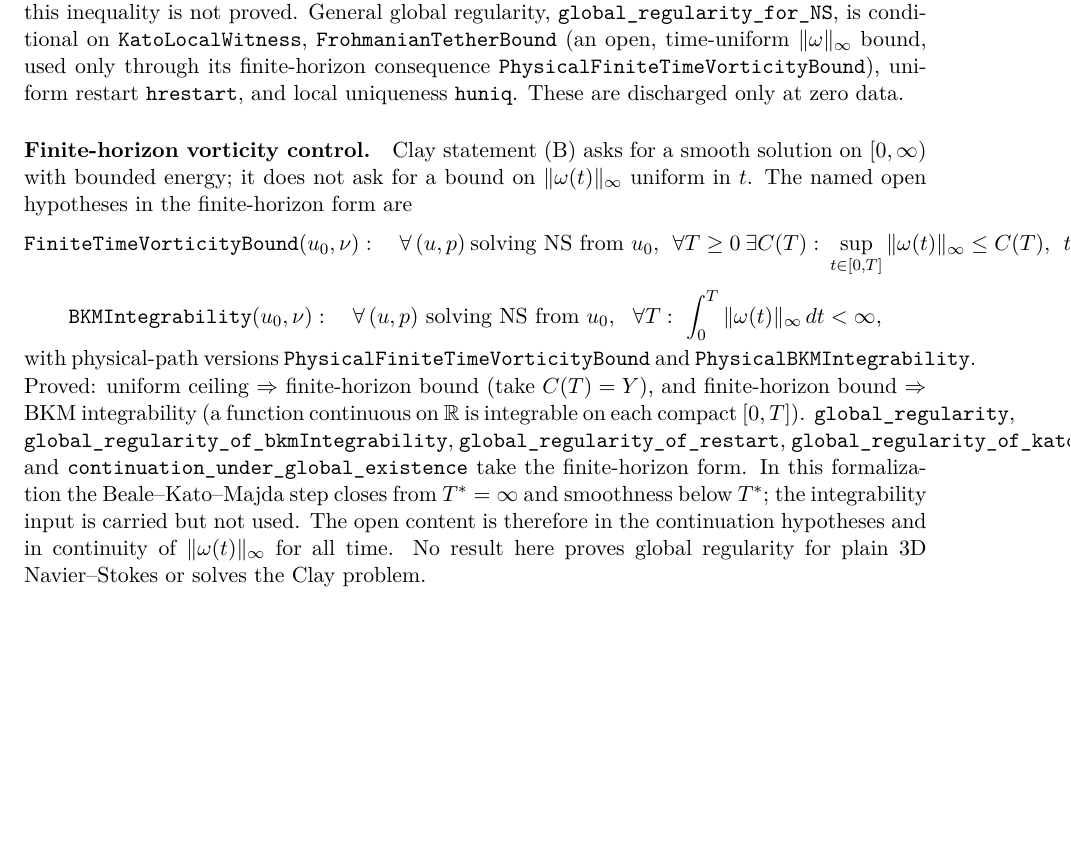
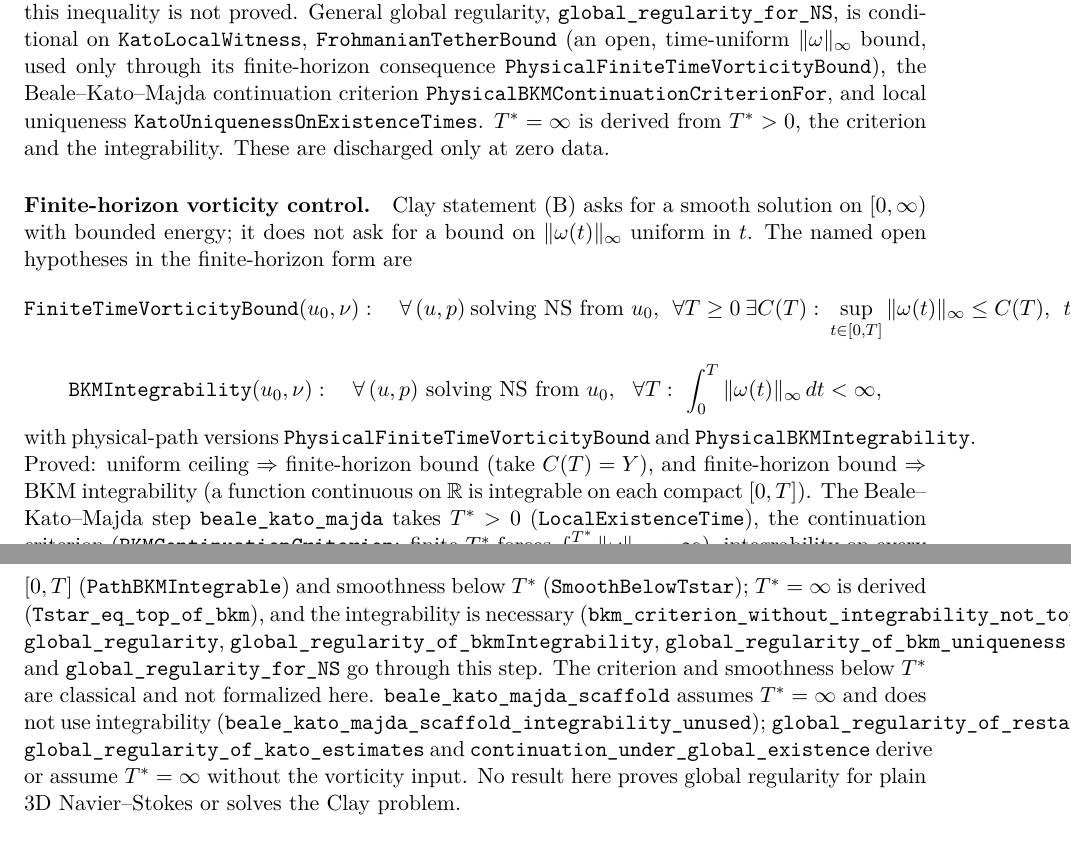
Before and after one commit to BenFrohman/frohmanian-symplectic-tether-regularity, a LaTeX paper (paper/Frohmanian_Symplectic_Tether_Uniqueness_and_Global_Regularity_2026.tex): part of page 2 of 5 before the commit and two parts of pages 2 and 3 of 6 after it, the two joined at a grey line, cut so that both start at the same text, the shorter picture padded with empty space. Compiled offline with pdfLaTeX.

Commit message:
Beale–Kato–Majda: derive T* = ⊤ from local existence, the continuation criterion and integrability; named Props LocalExistenceTime, BKMContinuationCriterion, PathBKMIntegrable, SmoothBelowTstar, KatoUniformRestart, KatoUniquenessOnExistenceTimes; global_regularity_for_NS through BKM; old step kept as beale_kato_majda_scaffold

```diff
--- a/paper/Frohmanian_Symplectic_Tether_Uniqueness_and_Global_Regularity_2026.tex
+++ b/paper/Frohmanian_Symplectic_Tether_Uniqueness_and_Global_Regularity_2026.tex
@@ -76,7 +76,7 @@ For every viscosity $\nu > 0$ on the dual Lie algebra $\mathfrak{g}^* = \mathrm{
 
 
 
-\paragraph{Status (2026-10-30).} The master theorem proves $P_1\wedge P_2\wedge P_3\wedge P_4$ with no hypotheses, no \texttt{sorry}, and only standard axioms. $P_1$ is the uniqueness of the minimal tether kernel. $P_2$ is the metriplectic structure. The KKS part is skew and satisfies Jacobi (\texttt{jacF\_eq\_zero}). The tether is symmetric (\texttt{tetF\_symm}), degenerate in the energy direction (\texttt{tetF\_energy\_left}), and nonpositive on all real fields (\texttt{dissF\_nonpos}). The full bracket is metriplectic, not Lie--Poisson, and fails Jacobi: the mixed cyclic sum has coefficient $\tfrac32\kappa w\neq0$ at $u=(\sin x,0,0)$, and $\tfrac{3i}{8}\kappa w\neq0$ at $u=(\sin y,0,0)$ with the triple $(0,0,\sin x)$. \texttt{tethered\_jacobi\_identity\_conditional} derives Jacobi from its hypotheses only. $P_3$ consists of algebraic and pointwise absorption inequalities. $P_4$ is a comparison fact for real functions satisfying $y'\le Cy^2-\kappa''y^3$; that the vorticity of a flow obeys this inequality is not proved. General global regularity, \texttt{global\_regularity\_for\_NS}, is conditional on \texttt{KatoLocalWitness}, \texttt{FrohmanianTetherBound} (an open, time-uniform $\|\omega\|_\infty$ bound, used only through its finite-horizon consequence \texttt{PhysicalFiniteTimeVorticityBound}), uniform restart \texttt{hrestart}, and local uniqueness \texttt{huniq}. These are discharged only at zero data.
+\paragraph{Status (2026-10-30).} The master theorem proves $P_1\wedge P_2\wedge P_3\wedge P_4$ with no hypotheses, no \texttt{sorry}, and only standard axioms. $P_1$ is the uniqueness of the minimal tether kernel. $P_2$ is the metriplectic structure. The KKS part is skew and satisfies Jacobi (\texttt{jacF\_eq\_zero}). The tether is symmetric (\texttt{tetF\_symm}), degenerate in the energy direction (\texttt{tetF\_energy\_left}), and nonpositive on all real fields (\texttt{dissF\_nonpos}). The full bracket is metriplectic, not Lie--Poisson, and fails Jacobi: the mixed cyclic sum has coefficient $\tfrac32\kappa w\neq0$ at $u=(\sin x,0,0)$, and $\tfrac{3i}{8}\kappa w\neq0$ at $u=(\sin y,0,0)$ with the triple $(0,0,\sin x)$. \texttt{tethered\_jacobi\_identity\_conditional} derives Jacobi from its hypotheses only. $P_3$ consists of algebraic and pointwise absorption inequalities. $P_4$ is a comparison fact for real functions satisfying $y'\le Cy^2-\kappa''y^3$; that the vorticity of a flow obeys this inequality is not proved. General global regularity, \texttt{global\_regularity\_for\_NS}, is conditional on \texttt{KatoLocalWitness}, \texttt{FrohmanianTetherBound} (an open, time-uniform $\|\omega\|_\infty$ bound, used only through its finite-horizon consequence \texttt{PhysicalFiniteTimeVorticityBound}), the Beale--Kato--Majda continuation criterion \texttt{PhysicalBKMContinuationCriterionFor}, and local uniqueness \texttt{KatoUniquenessOnExistenceTimes}. $T^\ast=\infty$ is derived from $T^\ast>0$, the criterion and the integrability. These are discharged only at zero data.
 
 \paragraph{Finite-horizon vorticity control.} Clay statement (B) asks for a smooth solution on $[0,\infty)$ with bounded energy; it does not ask for a bound on $\|\omega(t)\|_\infty$ uniform in $t$. The named open hypotheses in the finite-horizon form are
 \[
@@ -85,7 +85,7 @@ For every viscosity $\nu > 0$ on the dual Lie algebra $\mathfrak{g}^* = \mathrm{
 \[
 \texttt{BKMIntegrability}(u_0,\nu):\quad \forall\,(u,p)\ \text{solving NS from } u_0,\ \ \forall T:\ \int_0^T\|\omega(t)\|_\infty\,dt<\infty,
 \]
-with physical-path versions \texttt{PhysicalFiniteTimeVorticityBound} and \texttt{PhysicalBKMIntegrability}. Proved: uniform ceiling $\Rightarrow$ finite-horizon bound (take $C(T)=Y$), and finite-horizon bound $\Rightarrow$ BKM integrability (a function continuous on $\mathbb{R}$ is integrable on each compact $[0,T]$). \texttt{global\_regularity}, \texttt{global\_regularity\_of\_bkmIntegrability}, \texttt{global\_regularity\_of\_restart}, \texttt{global\_regularity\_of\_kato\_estimates} and \texttt{continuation\_under\_global\_existence} take the finite-horizon form. In this formalization the Beale--Kato--Majda step closes from $T^\ast=\infty$ and smoothness below $T^\ast$; the integrability input is carried but not used. The open content is therefore in the continuation hypotheses and in continuity of $\|\omega(t)\|_\infty$ for all time. No result here proves global regularity for plain 3D Navier--Stokes or solves the Clay problem.
+with physical-path versions \texttt{PhysicalFiniteTimeVorticityBound} and \texttt{PhysicalBKMIntegrability}. Proved: uniform ceiling $\Rightarrow$ finite-horizon bound (take $C(T)=Y$), and finite-horizon bound $\Rightarrow$ BKM integrability (a function continuous on $\mathbb{R}$ is integrable on each compact $[0,T]$). The Beale--Kato--Majda step \texttt{beale\_kato\_majda} takes $T^\ast>0$ (\texttt{LocalExistenceTime}), the continuation criterion (\texttt{BKMContinuationCriterion}: finite $T^\ast$ forces $\int_0^{T^\ast}\|\omega\|_\infty=\infty$), integrability on every $[0,T]$ (\texttt{PathBKMIntegrable}) and smoothness below $T^\ast$ (\texttt{SmoothBelowTstar}); $T^\ast=\infty$ is derived (\texttt{Tstar\_eq\_top\_of\_bkm}), and the integrability is necessary (\texttt{bkm\_criterion\_without\_integrability\_not\_top}). \texttt{global\_regularity}, \texttt{global\_regularity\_of\_bkmIntegrability}, \texttt{global\_regularity\_of\_bkm\_uniqueness} and \texttt{global\_regularity\_for\_NS} go through this step. The criterion and smoothness below $T^\ast$ are classical and not formalized here. \texttt{beale\_kato\_majda\_scaffold} assumes $T^\ast=\infty$ and does not use integrability (\texttt{beale\_kato\_majda\_scaffold\_integrability\_unused}); \texttt{global\_regularity\_of\_restart}, \texttt{global\_regularity\_of\_kato\_estimates} and \texttt{continuation\_under\_global\_existence} derive or assume $T^\ast=\infty$ without the vorticity input. No result here proves global regularity for plain 3D Navier--Stokes or solves the Clay problem.
 
 \subsection{Exact Mathematical Product Form ($P_1 \wedge P_2 \wedge P_3 \wedge P_4$)}
 \begin{equation}
```
Also changed, not shown: Frohmanian_Symplectic_Tether_Uniqueness_and_Global_Regularity_2026.pdf, README.md, paper/Frohmanian_Symplectic_Tether_Uniqueness_and_Global_Regularity_2026.pdf, paper/Frohmanian_Symplectic_Tether_Uniqueness_and_Global_Regularity_2026.tex (4 more changed lines), 6 other files.
